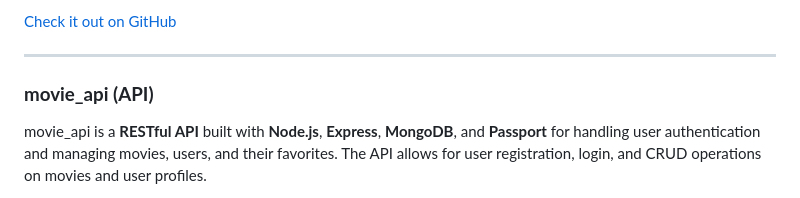
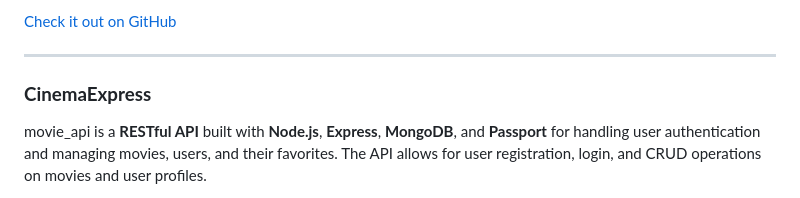
Before and after one commit to ccashley12/portfolio-site, a Markdown page: README.md, the part around the change. Drawn GitHub-style.

```diff
--- a/README.md
+++ b/README.md
@@ -33,7 +33,7 @@ A fun and simple JavaScript project that allows users to display detailed inform
 
 ---
 
-### **movie_api (API)**
+### **CinemaExpress**
 
 movie_api is a **RESTful API** built with **Node.js**, **Express**, **MongoDB**, and **Passport** for handling user authentication and managing movies, users, and their favorites. The API allows for user registration, login, and CRUD operations on movies and user profiles.
 
```
